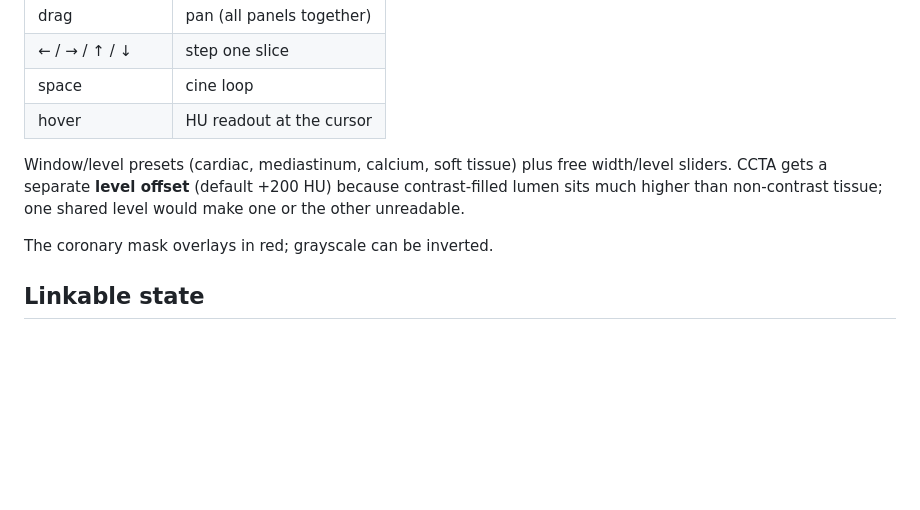
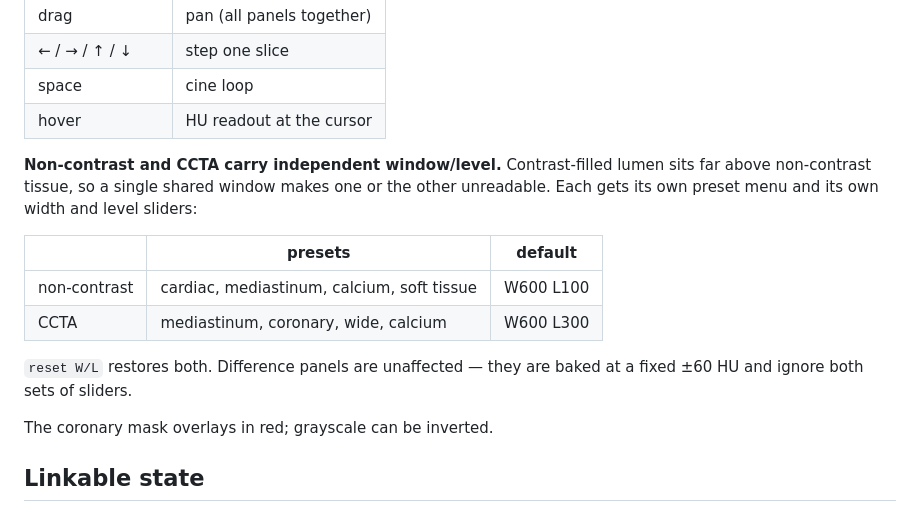
Before and after one commit to AmirGhaffari96/coronary-ct-diffusion-denoising, a Markdown page: docs/viewer.md, the part around the change. Drawn GitHub-style; blank space fills up the shorter version.

```diff
--- a/docs/viewer.md
+++ b/docs/viewer.md
@@ -73,10 +73,18 @@ registration — only the clip of the top layer moves.
 | space | cine loop |
 | hover | HU readout at the cursor |
 
-Window/level presets (cardiac, mediastinum, calcium, soft tissue) plus free
-width/level sliders. CCTA gets a separate **level offset** (default +200 HU)
-because contrast-filled lumen sits much higher than non-contrast tissue; one
-shared level would make one or the other unreadable.
+**Non-contrast and CCTA carry independent window/level.** Contrast-filled
+lumen sits far above non-contrast tissue, so a single shared window makes one
+or the other unreadable. Each gets its own preset menu and its own width and
+level sliders:
+
+| | presets | default |
+|---|---|---|
+| non-contrast | cardiac, mediastinum, calcium, soft tissue | W600 L100 |
+| CCTA | mediastinum, coronary, wide, calcium | W600 L300 |
+
+`reset W/L` restores both. Difference panels are unaffected — they are baked at
+a fixed ±60 HU and ignore both sets of sliders.
 
 The coronary mask overlays in red; grayscale can be inverted.
 
```
Also changed, not shown: README.md (+4 -0 lines), docs/results.md (+4 -0 lines), docs/img/results.png (added), 3 other files.
